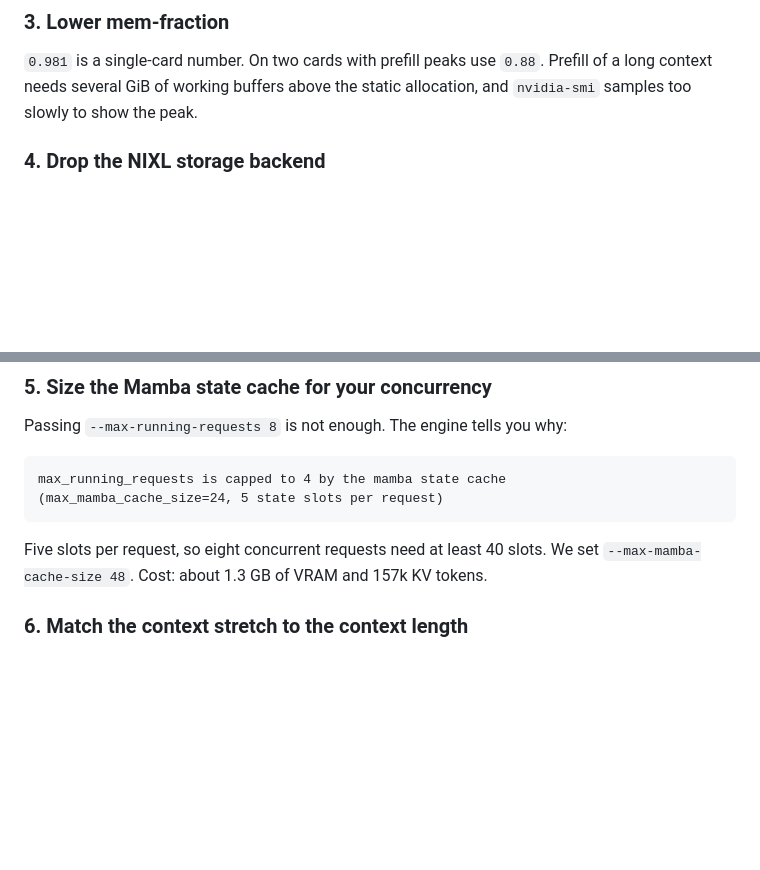
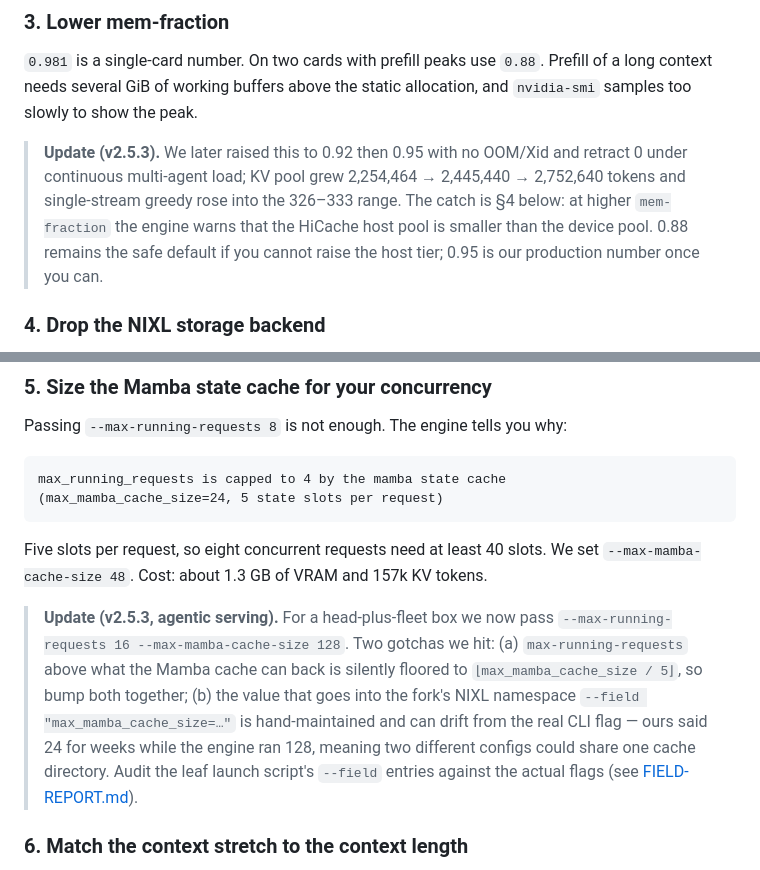
Before and after one commit to untcoder2/qwen38-flash-next-nvfp4-sm120-tp2, a Markdown page: docs/TP2.md, 2 parts joined by grey strips. Drawn GitHub-style; blank space fills up the shorter version.

```diff
--- a/docs/TP2.md
+++ b/docs/TP2.md
@@ -52,6 +52,13 @@ This also frees roughly 51 GB of host RAM, which is what lets you keep HiCache.
 Prefill of a long context needs several GiB of working buffers above the static
 allocation, and `nvidia-smi` samples too slowly to show the peak.
 
+> **Update (v2.5.3).** We later raised this to 0.92 then 0.95 with no OOM/Xid and
+> retract 0 under continuous multi-agent load; KV pool grew 2,254,464 → 2,445,440 →
+> 2,752,640 tokens and single-stream greedy rose into the 326–333 range. The catch is
+> §4 below: at higher `mem-fraction` the engine warns that the HiCache host pool is
+> smaller than the device pool. 0.88 remains the safe default if you cannot raise the
+> host tier; 0.95 is our production number once you can.
+
 ### 4. Drop the NIXL storage backend
 
 `--hicache-storage-backend nixl` fails with `Failed to create NIXL backend` unless
@@ -70,6 +77,15 @@ max_running_requests is capped to 4 by the mamba state cache
 
 Five slots per request, so eight concurrent requests need at least 40 slots. We set
 `--max-mamba-cache-size 48`. Cost: about 1.3 GB of VRAM and 157k KV tokens.
+
+> **Update (v2.5.3, agentic serving).** For a head-plus-fleet box we now pass
+> `--max-running-requests 16 --max-mamba-cache-size 128`. Two gotchas we hit:
+> (a) `max-running-requests` above what the Mamba cache can back is silently floored
+> to `⌊max_mamba_cache_size / 5⌋`, so bump both together; (b) the value that goes into
+> the fork's NIXL namespace `--field "max_mamba_cache_size=…"` is hand-maintained and
+> can drift from the real CLI flag — ours said 24 for weeks while the engine ran 128,
+> meaning two different configs could share one cache directory. Audit the leaf launch
+> script's `--field` entries against the actual flags (see [FIELD-REPORT.md](FIELD-REPORT.md)).
 
 ### 6. Match the context stretch to the context length
 
```
Also changed, not shown: README.md (+24 -6 lines), docs/FIELD-REPORT.md (added, +69 -0 lines).
